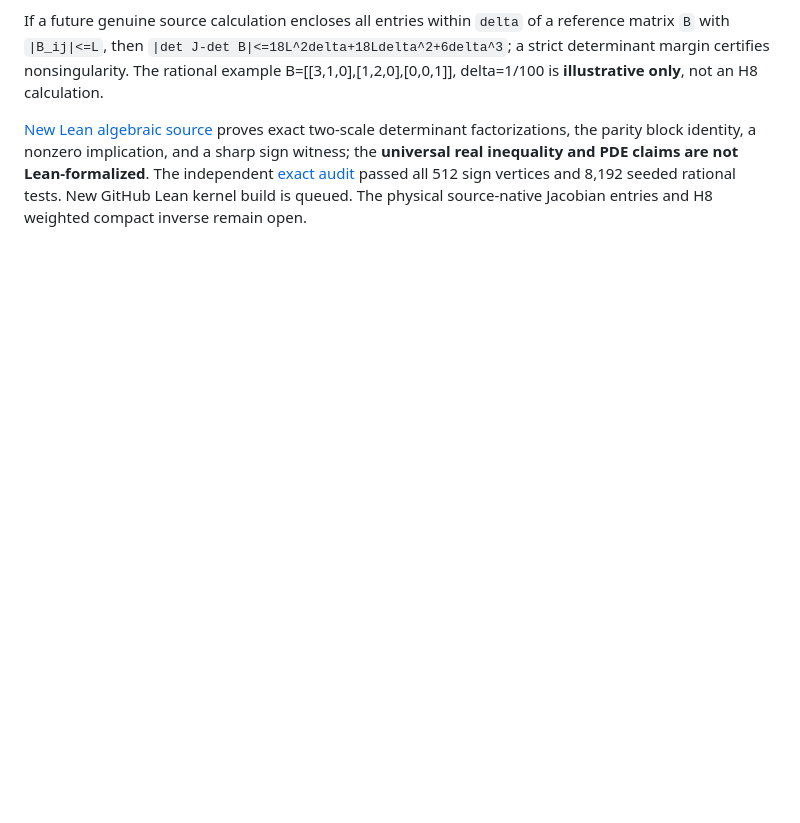
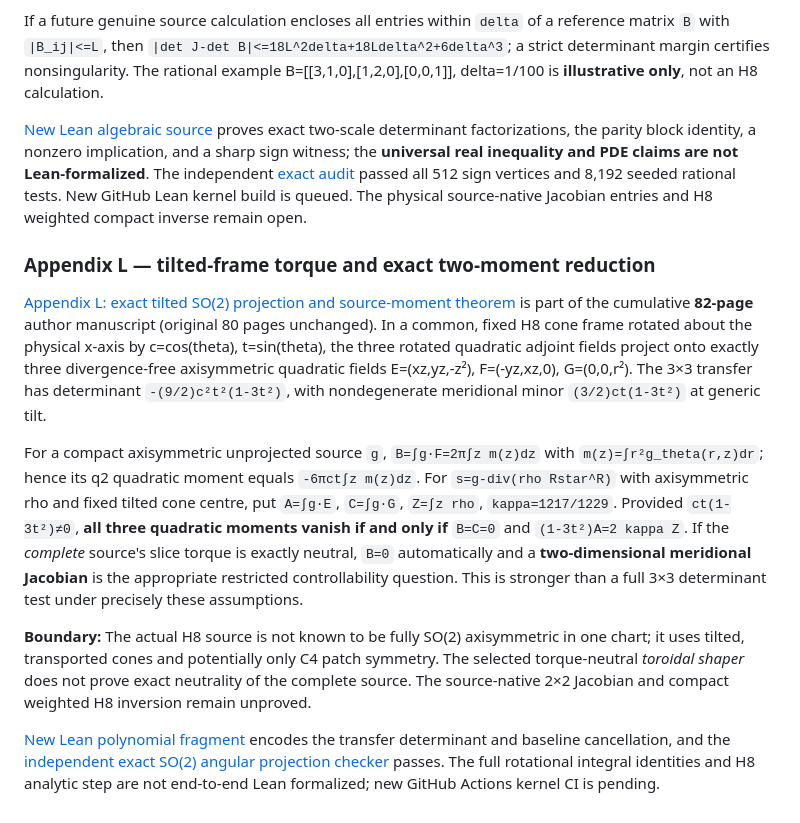
Before and after one commit to tonynewton79-web/newton-400-conjectures, a Markdown page: cases/006/README.md, the part around the change. GitHub-like rendering; blank space fills up the shorter version.

Commit message:
Update living Case006 82-page paper and exact tilted torque research registry

```diff
--- a/cases/006/README.md
+++ b/cases/006/README.md
@@ -86,3 +86,14 @@ If the first two source-moment Jacobian rows are entrywise bounded by `eps` and
 If a future genuine source calculation encloses all entries within `delta` of a reference matrix `B` with `|B_ij|<=L`, then `|det J-det B|<=18L^2delta+18Ldelta^2+6delta^3`; a strict determinant margin certifies nonsingularity. The rational example B=[[3,1,0],[1,2,0],[0,0,1]], delta=1/100 is **illustrative only**, not an H8 calculation.
 
 [New Lean algebraic source](../../NewtonConjectures/Case006JacobianConditioning.lean) proves exact two-scale determinant factorizations, the parity block identity, a nonzero implication, and a sharp sign witness; the **universal real inequality and PDE claims are not Lean-formalized**. The independent [exact audit](attack008/verify_conditioning.py) passed all 512 sign vertices and 8,192 seeded rational tests. New GitHub Lean kernel build is queued. The physical source-native Jacobian entries and H8 weighted compact inverse remain open.
+
+
+### Appendix L — tilted-frame torque and exact two-moment reduction
+
+[Appendix L: exact tilted SO(2) projection and source-moment theorem](paper/Appendix_L_Tilted_Torque_Reduction.md) is part of the cumulative **82-page** author manuscript (original 80 pages unchanged). In a common, fixed H8 cone frame rotated about the physical x-axis by c=cos(theta), t=sin(theta), the three rotated quadratic adjoint fields project onto exactly three divergence-free axisymmetric quadratic fields E=(xz,yz,-z²), F=(-yz,xz,0), G=(0,0,r²). The 3×3 transfer has determinant `-(9/2)c²t²(1-3t²)`, with nondegenerate meridional minor `(3/2)ct(1-3t²)` at generic tilt.
+
+For a compact axisymmetric unprojected source `g`, `B=∫g·F=2π∫z m(z)dz` with `m(z)=∫r²g_theta(r,z)dr`; hence its q2 quadratic moment equals `-6πct∫z m(z)dz`. For `s=g-div(rho Rstar^R)` with axisymmetric rho and fixed tilted cone centre, put `A=∫g·E`, `C=∫g·G`, `Z=∫z rho`, `kappa=1217/1229`. Provided `ct(1-3t²)≠0`, **all three quadratic moments vanish if and only if** `B=C=0` and `(1-3t²)A=2 kappa Z`. If the *complete* source's slice torque is exactly neutral, `B=0` automatically and a **two-dimensional meridional Jacobian** is the appropriate restricted controllability question. This is stronger than a full 3×3 determinant test under precisely these assumptions.
+
+**Boundary:** The actual H8 source is not known to be fully SO(2) axisymmetric in one chart; it uses tilted, transported cones and potentially only C4 patch symmetry. The selected torque-neutral *toroidal shaper* does not prove exact neutrality of the complete source. The source-native 2×2 Jacobian and compact weighted H8 inversion remain unproved.
+
+[New Lean polynomial fragment](../../NewtonConjectures/Case006TiltTorque.lean) encodes the transfer determinant and baseline cancellation, and the [independent exact SO(2) angular projection checker](attack009/verify_tilt_torque.py) passes. The full rotational integral identities and H8 analytic step are not end-to-end Lean formalized; new GitHub Actions kernel CI is pending.
```
